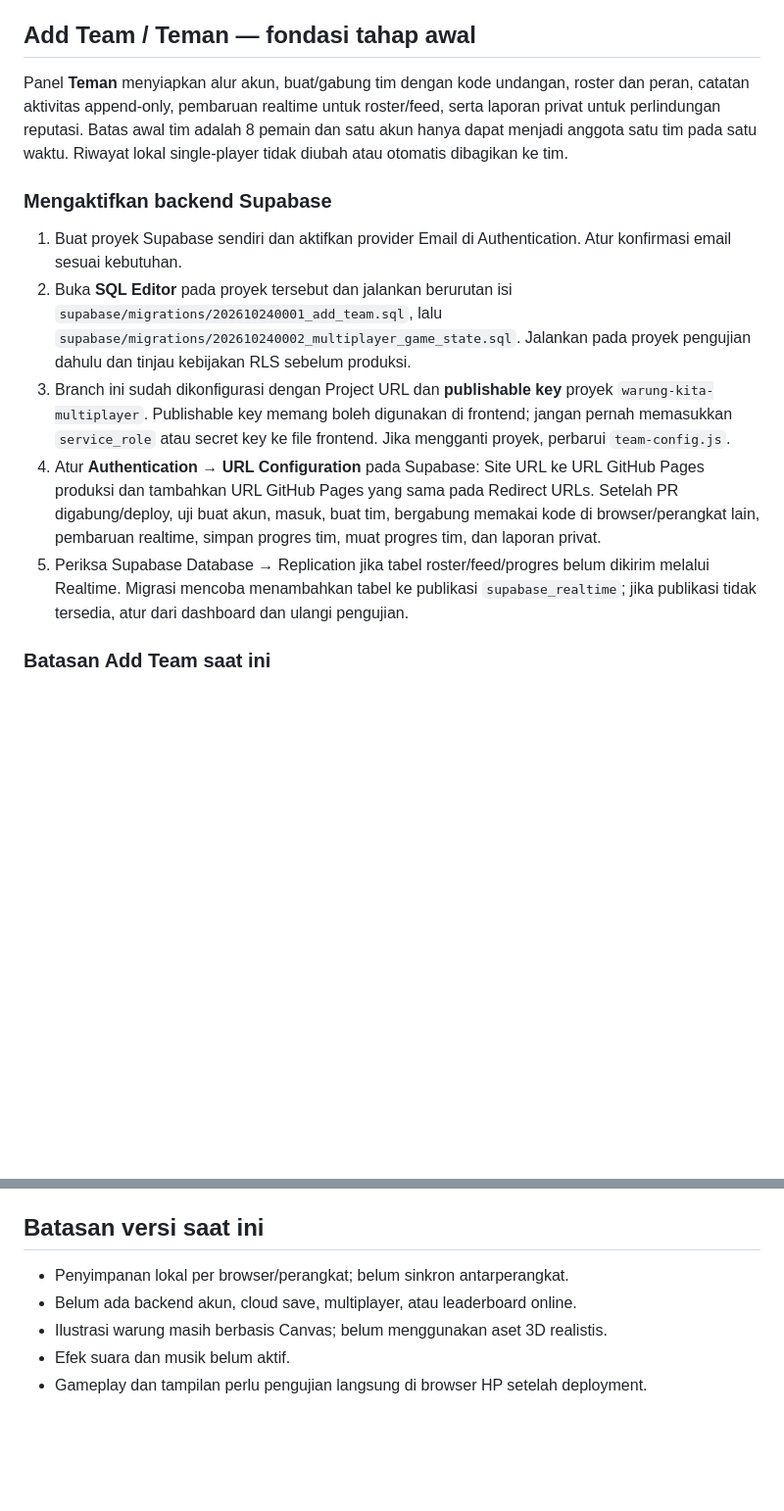
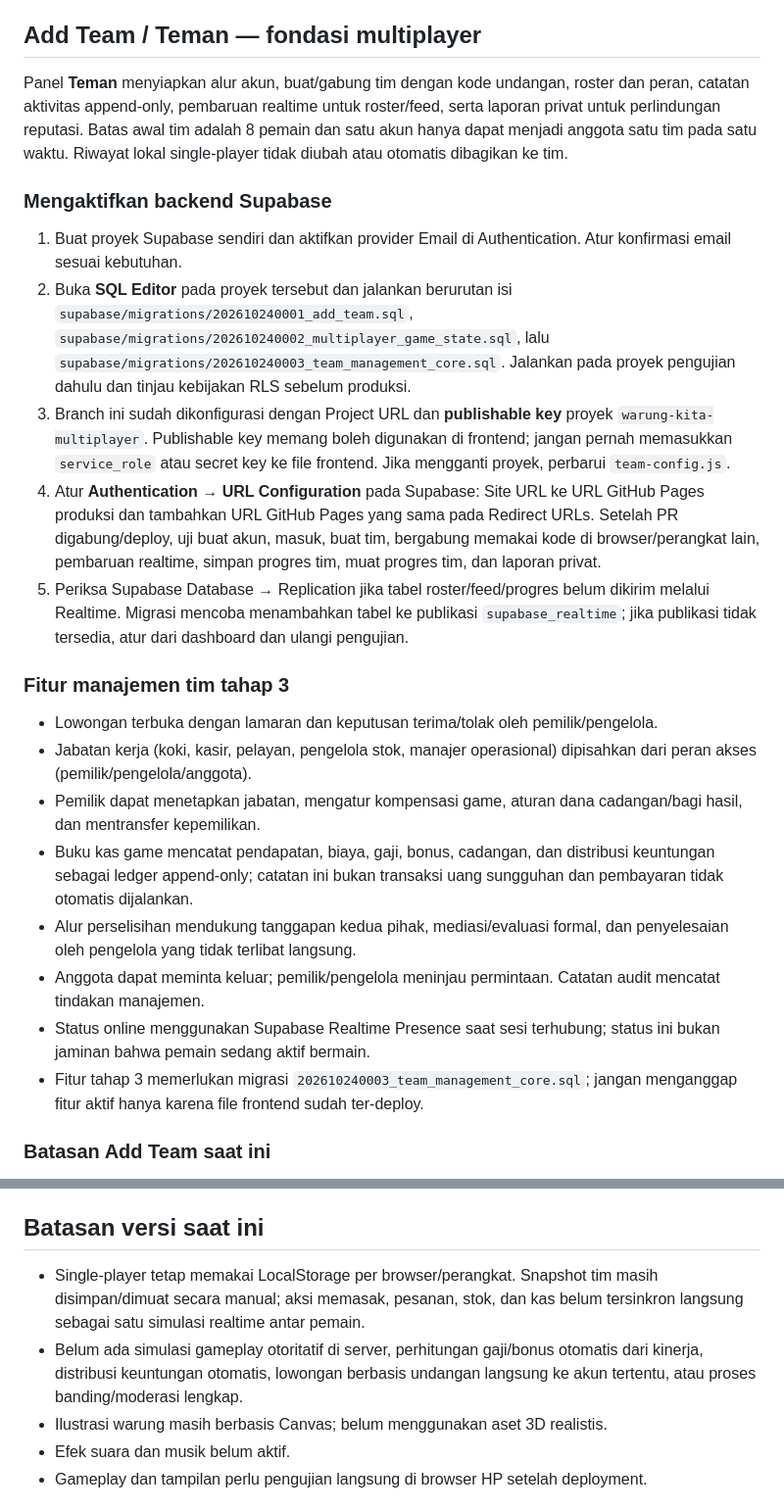
Before and after one commit to dink2v/adventure-game-web, a Markdown page: README.md, 2 parts joined by grey strips. Shown at 98% size. GitHub-like rendering; blank space fills up the shorter version.

Commit message:
Document integrated team management phase 3

```diff
--- a/README.md
+++ b/README.md
@@ -19,17 +19,28 @@ Game simulasi memasak dan manajemen warung berbasis HTML, CSS, dan JavaScript. D
 - Progres disimpan di browser dengan LocalStorage.
 - UI responsif dan ilustrasi warung digambar dengan Canvas.
 
-## Add Team / Teman — fondasi tahap awal
+## Add Team / Teman — fondasi multiplayer
 
 Panel **Teman** menyiapkan alur akun, buat/gabung tim dengan kode undangan, roster dan peran, catatan aktivitas append-only, pembaruan realtime untuk roster/feed, serta laporan privat untuk perlindungan reputasi. Batas awal tim adalah 8 pemain dan satu akun hanya dapat menjadi anggota satu tim pada satu waktu. Riwayat lokal single-player tidak diubah atau otomatis dibagikan ke tim.
 
 ### Mengaktifkan backend Supabase
 
 1. Buat proyek Supabase sendiri dan aktifkan provider Email di Authentication. Atur konfirmasi email sesuai kebutuhan.
-2. Buka **SQL Editor** pada proyek tersebut dan jalankan berurutan isi `supabase/migrations/202610240001_add_team.sql`, lalu `supabase/migrations/202610240002_multiplayer_game_state.sql`. Jalankan pada proyek pengujian dahulu dan tinjau kebijakan RLS sebelum produksi.
+2. Buka **SQL Editor** pada proyek tersebut dan jalankan berurutan isi `supabase/migrations/202610240001_add_team.sql`, `supabase/migrations/202610240002_multiplayer_game_state.sql`, lalu `supabase/migrations/202610240003_team_management_core.sql`. Jalankan pada proyek pengujian dahulu dan tinjau kebijakan RLS sebelum produksi.
 3. Branch ini sudah dikonfigurasi dengan Project URL dan **publishable key** proyek `warung-kita-multiplayer`. Publishable key memang boleh digunakan di frontend; jangan pernah memasukkan `service_role` atau secret key ke file frontend. Jika mengganti proyek, perbarui `team-config.js`.
 4. Atur **Authentication → URL Configuration** pada Supabase: Site URL ke URL GitHub Pages produksi dan tambahkan URL GitHub Pages yang sama pada Redirect URLs. Setelah PR digabung/deploy, uji buat akun, masuk, buat tim, bergabung memakai kode di browser/perangkat lain, pembaruan realtime, simpan progres tim, muat progres tim, dan laporan privat.
 5. Periksa Supabase Database → Replication jika tabel roster/feed/progres belum dikirim melalui Realtime. Migrasi mencoba menambahkan tabel ke publikasi `supabase_realtime`; jika publikasi tidak tersedia, atur dari dashboard dan ulangi pengujian.
+
+### Fitur manajemen tim tahap 3
+
+- Lowongan terbuka dengan lamaran dan keputusan terima/tolak oleh pemilik/pengelola.
+- Jabatan kerja (koki, kasir, pelayan, pengelola stok, manajer operasional) dipisahkan dari peran akses (pemilik/pengelola/anggota).
+- Pemilik dapat menetapkan jabatan, mengatur kompensasi game, aturan dana cadangan/bagi hasil, dan mentransfer kepemilikan.
+- Buku kas game mencatat pendapatan, biaya, gaji, bonus, cadangan, dan distribusi keuntungan sebagai ledger append-only; catatan ini bukan transaksi uang sungguhan dan pembayaran tidak otomatis dijalankan.
+- Alur perselisihan mendukung tanggapan kedua pihak, mediasi/evaluasi formal, dan penyelesaian oleh pengelola yang tidak terlibat langsung.
+- Anggota dapat meminta keluar; pemilik/pengelola meninjau permintaan. Catatan audit mencatat tindakan manajemen.
+- Status online menggunakan Supabase Realtime Presence saat sesi terhubung; status ini bukan jaminan bahwa pemain sedang aktif bermain.
+- Fitur tahap 3 memerlukan migrasi `202610240003_team_management_core.sql`; jangan menganggap fitur aktif hanya karena file frontend sudah ter-deploy.
 
 ### Batasan Add Team saat ini
 
@@ -47,8 +58,8 @@ https://dink2v.github.io/adventure-game-web/
 Pengaturan publikasi tetap: Settings → Pages → Deploy from a branch → `main` → `/(root)`.
 
 ## Batasan versi saat ini
-- Penyimpanan lokal per browser/perangkat; belum sinkron antarperangkat.
-- Belum ada backend akun, cloud save, multiplayer, atau leaderboard online.
+- Single-player tetap memakai LocalStorage per browser/perangkat. Snapshot tim masih disimpan/dimuat secara manual; aksi memasak, pesanan, stok, dan kas belum tersinkron langsung sebagai satu simulasi realtime antar pemain.
+- Belum ada simulasi gameplay otoritatif di server, perhitungan gaji/bonus otomatis dari kinerja, distribusi keuntungan otomatis, lowongan berbasis undangan langsung ke akun tertentu, atau proses banding/moderasi lengkap.
 - Ilustrasi warung masih berbasis Canvas; belum menggunakan aset 3D realistis.
 - Efek suara dan musik belum aktif.
 - Gameplay dan tampilan perlu pengujian langsung di browser HP setelah deployment.
```
